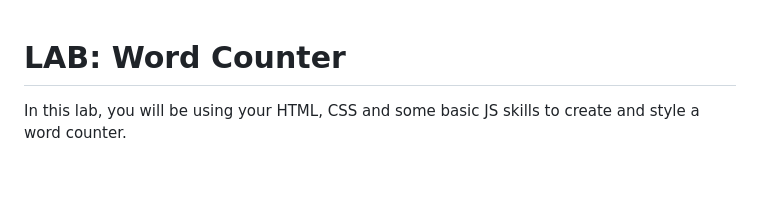
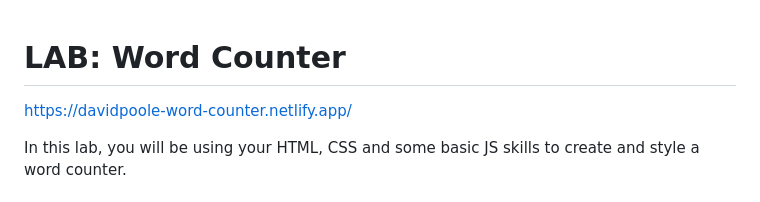
Before and after one commit to DavidBPoole/LAB-word-counter, a Markdown page: README.md, the part around the change. Rendered like a GitHub page; blank space fills up the shorter version.

```diff
--- a/README.md
+++ b/README.md
@@ -1,4 +1,5 @@
 # LAB: Word Counter
+https://davidpoole-word-counter.netlify.app/
 
 In this lab, you will be using your HTML, CSS and some basic JS skills to create and style a word counter.
 
```
